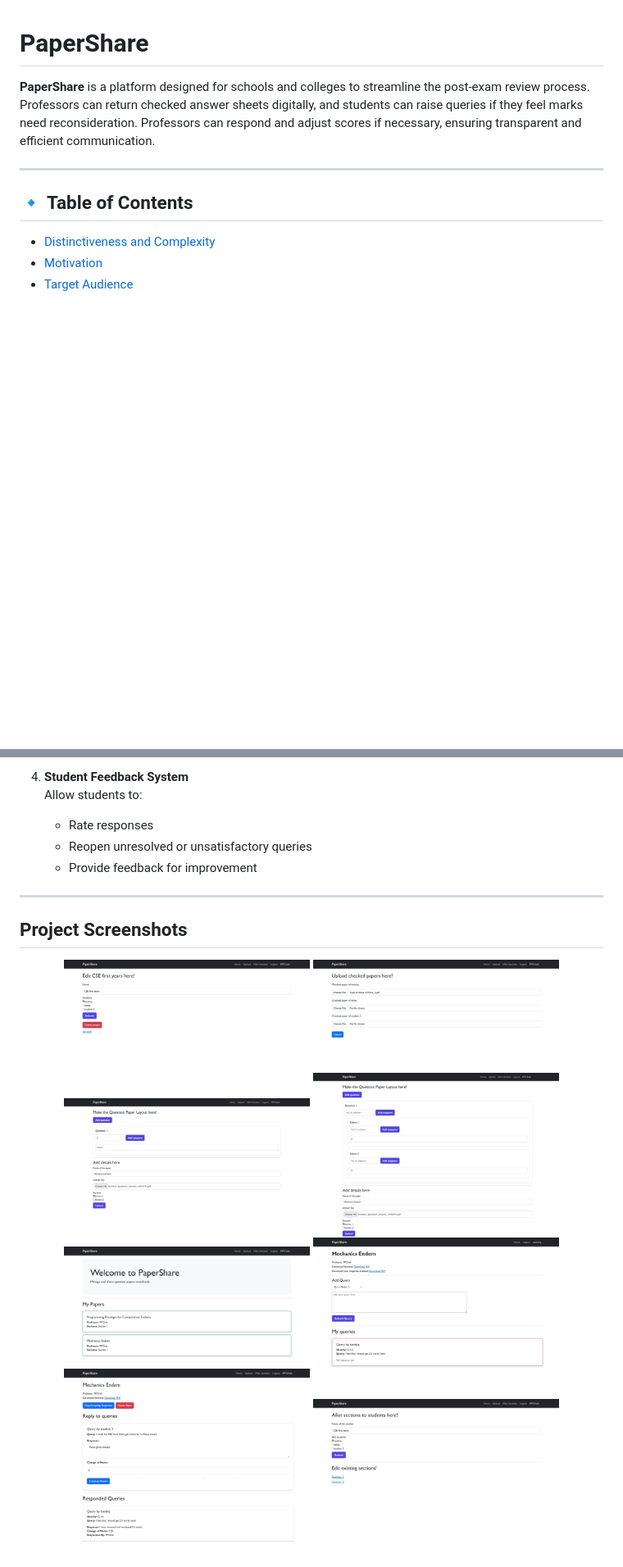
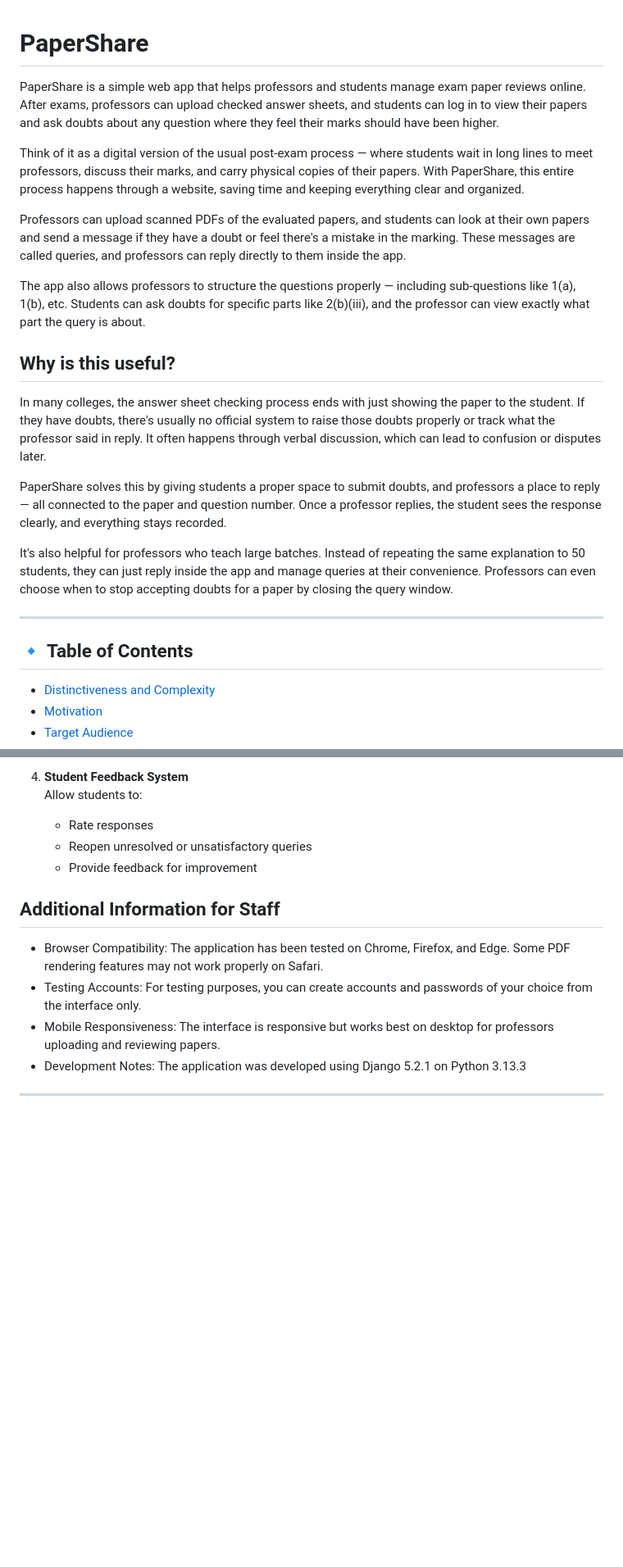
Before and after one commit to saxenatanishq/PaperShare, a Markdown page: README.md, 2 parts joined by grey strips. Shown at 82% size. Drawn GitHub-style; blank space fills up the shorter version.

```diff
--- a/README.md
+++ b/README.md
@@ -1,6 +1,20 @@
 # PaperShare
 
-**PaperShare** is a platform designed for schools and colleges to streamline the post-exam review process. Professors can return checked answer sheets digitally, and students can raise queries if they feel marks need reconsideration. Professors can respond and adjust scores if necessary, ensuring transparent and efficient communication.
+PaperShare is a simple web app that helps professors and students manage exam paper reviews online. After exams, professors can upload checked answer sheets, and students can log in to view their papers and ask doubts about any question where they feel their marks should have been higher.
+
+Think of it as a digital version of the usual post-exam process — where students wait in long lines to meet professors, discuss their marks, and carry physical copies of their papers. With PaperShare, this entire process happens through a website, saving time and keeping everything clear and organized.
+
+Professors can upload scanned PDFs of the evaluated papers, and students can look at their own papers and send a message if they have a doubt or feel there's a mistake in the marking. These messages are called queries, and professors can reply directly to them inside the app.
+
+The app also allows professors to structure the questions properly — including sub-questions like 1(a), 1(b), etc. Students can ask doubts for specific parts like 2(b)(iii), and the professor can view exactly what part the query is about.
+
+## Why is this useful?
+
+In many colleges, the answer sheet checking process ends with just showing the paper to the student. If they have doubts, there's usually no official system to raise those doubts properly or track what the professor said in reply. It often happens through verbal discussion, which can lead to confusion or disputes later.
+
+PaperShare solves this by giving students a proper space to submit doubts, and professors a place to reply — all connected to the paper and question number. Once a professor replies, the student sees the response clearly, and everything stays recorded.
+
+It's also helpful for professors who teach large batches. Instead of repeating the same explanation to 50 students, they can just reply inside the app and manage queries at their convenience. Professors can even choose when to stop accepting doubts for a paper by closing the query window.
 
 ---
 
@@ -204,17 +215,11 @@ Follow these steps to set up and run the Django application locally:
    - Reopen unresolved or unsatisfactory queries
    - Provide feedback for improvement
 
+## Additional Information for Staff
+
+- Browser Compatibility: The application has been tested on Chrome, Firefox, and Edge. Some PDF rendering features may not work properly on Safari.
+- Testing Accounts: For testing purposes, you can create accounts and passwords of your choice from the interface only.
+- Mobile Responsiveness: The interface is responsive but works best on desktop for professors uploading and reviewing papers.
+- Development Notes: The application was developed using Django 5.2.1 on Python 3.13.3
+
 ---
-
-## Project Screenshots
-
-<p align="center">
-  <img src="https://github.com/saxenatanishq/PaperShare/blob/main/media/checked_papers/1.jpeg" width="300" alt="Description">
-  <img src="https://github.com/saxenatanishq/PaperShare/blob/main/media/checked_papers/2.jpeg" width="300" alt="Description">
-  <img src="https://github.com/saxenatanishq/PaperShare/blob/main/media/checked_papers/3.jpeg" width="300" alt="Description">
-  <img src="https://github.com/saxenatanishq/PaperShare/blob/main/media/checked_papers/4.jpeg" width="300" alt="Description">
-  <img src="https://github.com/saxenatanishq/PaperShare/blob/main/media/checked_papers/5.jpeg" width="300" alt="Description">
-  <img src="https://github.com/saxenatanishq/PaperShare/blob/main/media/checked_papers/6.jpeg" width="300" alt="Description">
-  <img src="https://github.com/saxenatanishq/PaperShare/blob/main/media/checked_papers/7.jpeg" width="300" alt="Description">
-  <img src="https://github.com/saxenatanishq/PaperShare/blob/main/media/checked_papers/8.jpeg" width="300" alt="Description">
-</p>
```
Also changed, not shown: other parts of README.md (+20 -23 lines).
